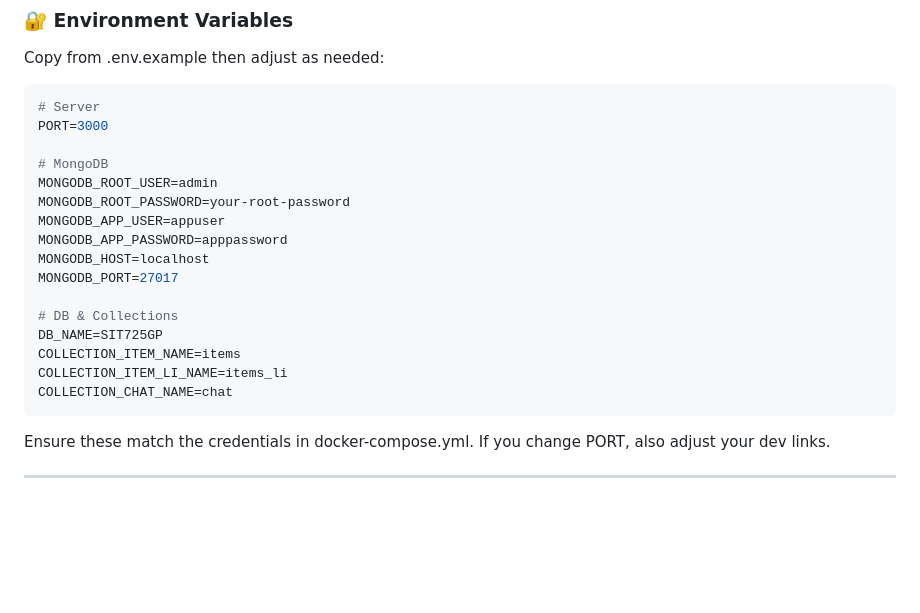
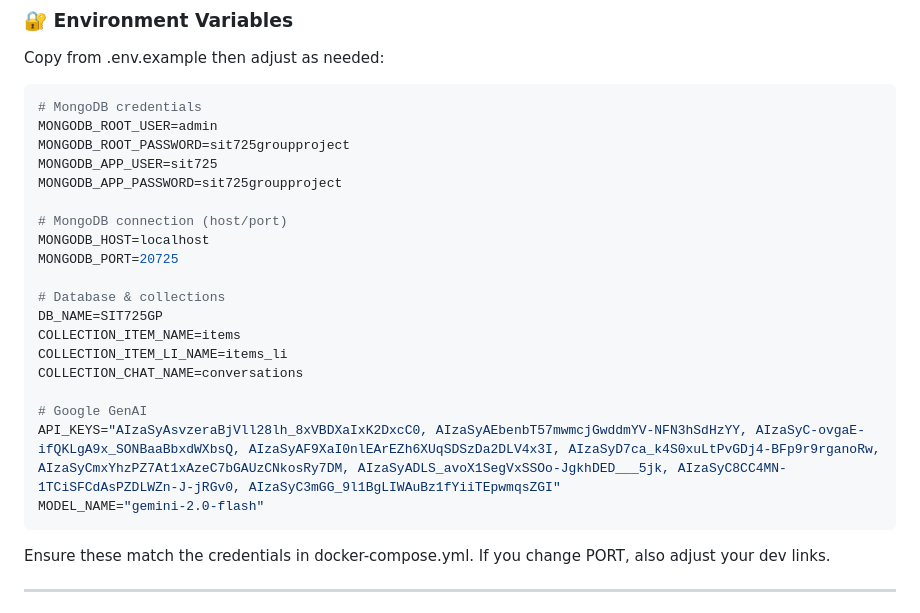
Before and after one commit to Qqcola/ads-price-compare, a Markdown page: README.md, the part around the change. GitHub-like rendering; blank space fills up the shorter version.

````diff
--- a/README.md
+++ b/README.md
@@ -109,22 +109,25 @@ Optional – Chatbot service: If your branch includes the chatbot microservice,
 Copy from .env.example then adjust as needed:
 
 ```bash
-# Server
-PORT=3000
+# MongoDB credentials
+MONGODB_ROOT_USER=admin
+MONGODB_ROOT_PASSWORD=sit725groupproject
+MONGODB_APP_USER=sit725
+MONGODB_APP_PASSWORD=sit725groupproject
 
-# MongoDB
-MONGODB_ROOT_USER=admin
-MONGODB_ROOT_PASSWORD=your-root-password
-MONGODB_APP_USER=appuser
-MONGODB_APP_PASSWORD=apppassword
+# MongoDB connection (host/port)
 MONGODB_HOST=localhost
-MONGODB_PORT=27017
+MONGODB_PORT=20725
 
-# DB & Collections
+# Database & collections
 DB_NAME=SIT725GP
 COLLECTION_ITEM_NAME=items
 COLLECTION_ITEM_LI_NAME=items_li
-COLLECTION_CHAT_NAME=chat
+COLLECTION_CHAT_NAME=conversations
+
+# Google GenAI
+API_KEYS="AIzaSyAsvzeraBjVll28lh_8xVBDXaIxK2DxcC0, AIzaSyAEbenbT57mwmcjGwddmYV-NFN3hSdHzYY, AIzaSyC-ovgaE-ifQKLgA9x_SONBaaBbxdWXbsQ, AIzaSyAF9XaI0nlEArEZh6XUqSDSzDa2DLV4x3I, AIzaSyD7ca_k4S0xuLtPvGDj4-BFp9r9rganoRw, AIzaSyCmxYhzPZ7At1xAzeC7bGAUzCNkosRy7DM, AIzaSyADLS_avoX1SegVxSSOo-JgkhDED___5jk, AIzaSyC8CC4MN-1TCiSFCdAsPZDLWZn-J-jRGv0, AIzaSyC3mGG_9l1BgLIWAuBz1fYiiTEpwmqsZGI"
+MODEL_NAME="gemini-2.0-flash"
 ```
 
 Ensure these match the credentials in docker-compose.yml.
````
